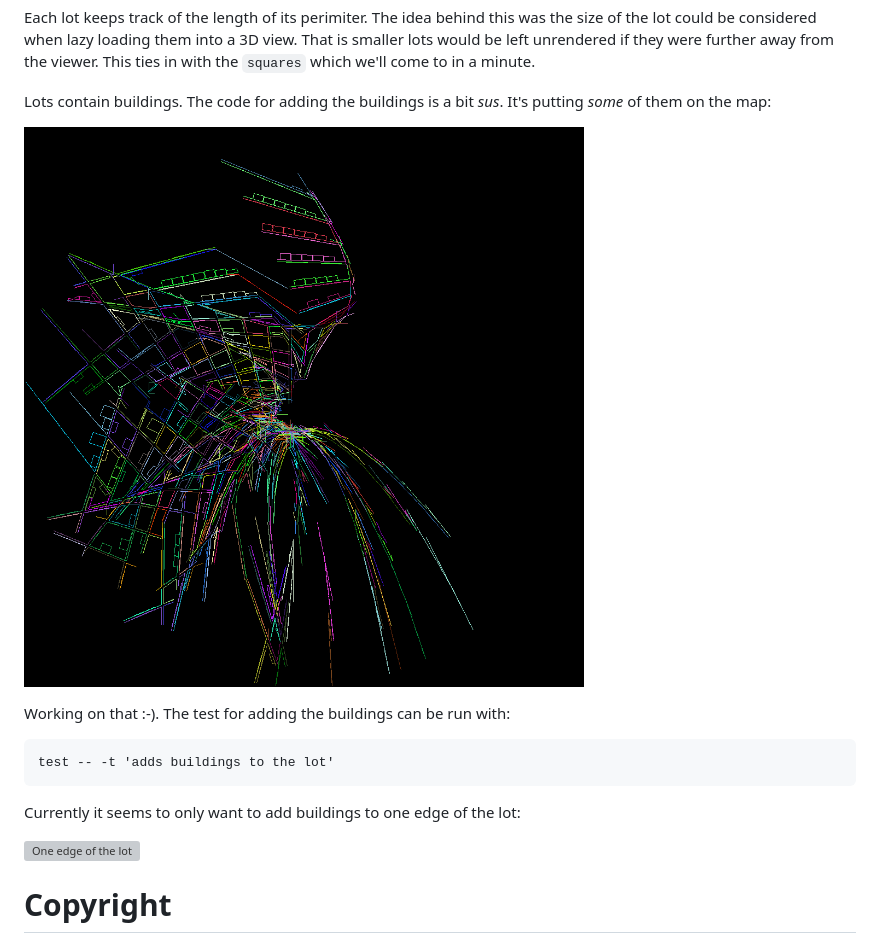
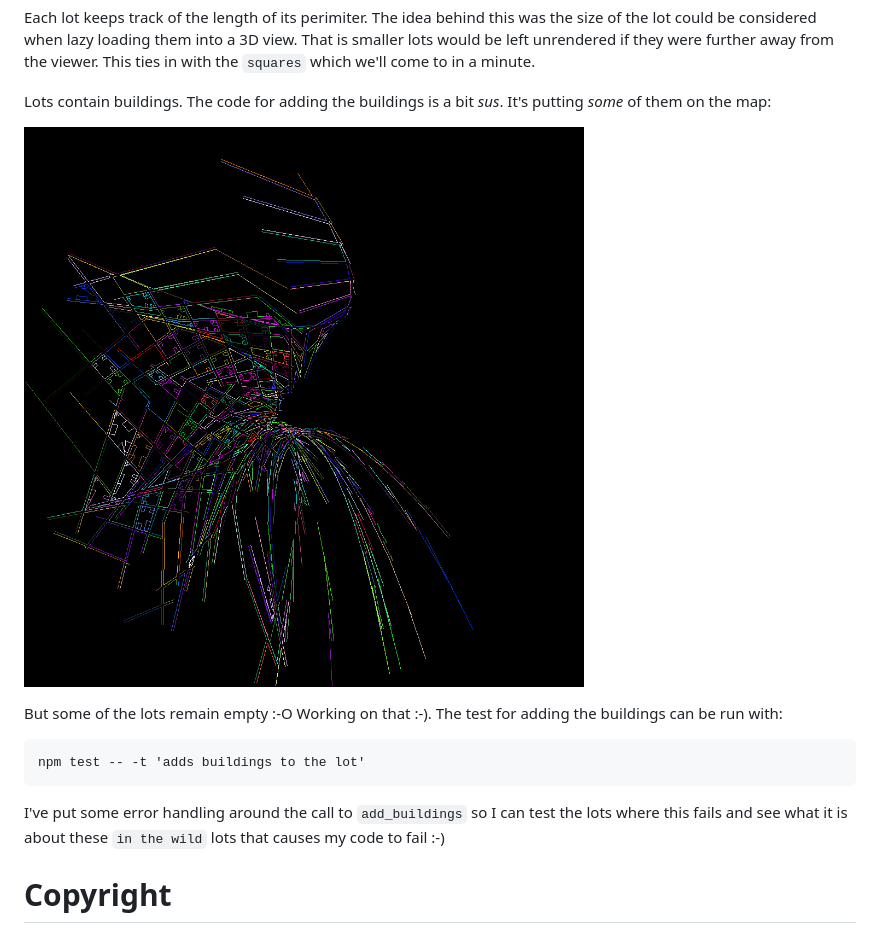
Before and after one commit to peckhamdata/bc-map, a Markdown page: README.md, the part around the change. Rendered like a GitHub page; pictures changed too: assets/buildings.png; grey boxes are pictures that could not be loaded.

````diff
--- a/README.md
+++ b/README.md
@@ -74,15 +74,14 @@ of them on the map:
 
 ![Buildings](assets/buildings.png)
 
-Working on that :-). The test for adding the buildings can be run with:
+But some of the lots remain empty :-O Working on that :-). The test for adding the buildings can be run with:
 
 ```
-test -- -t 'adds buildings to the lot'
+npm test -- -t 'adds buildings to the lot'
 ```
 
-Currently it seems to only want to add buildings to one edge of the lot:
-
-![One edge of the lot](assets/building_with_lots.png)
+I've put some error handling around the call to `add_buildings` so I can test the lots where this fails and
+see what it is about these `in the wild` lots that causes my code to fail :-)
 
 # Copyright
 
````
Also changed, not shown: assets/lot_with_buildings.png, 3 other files.
